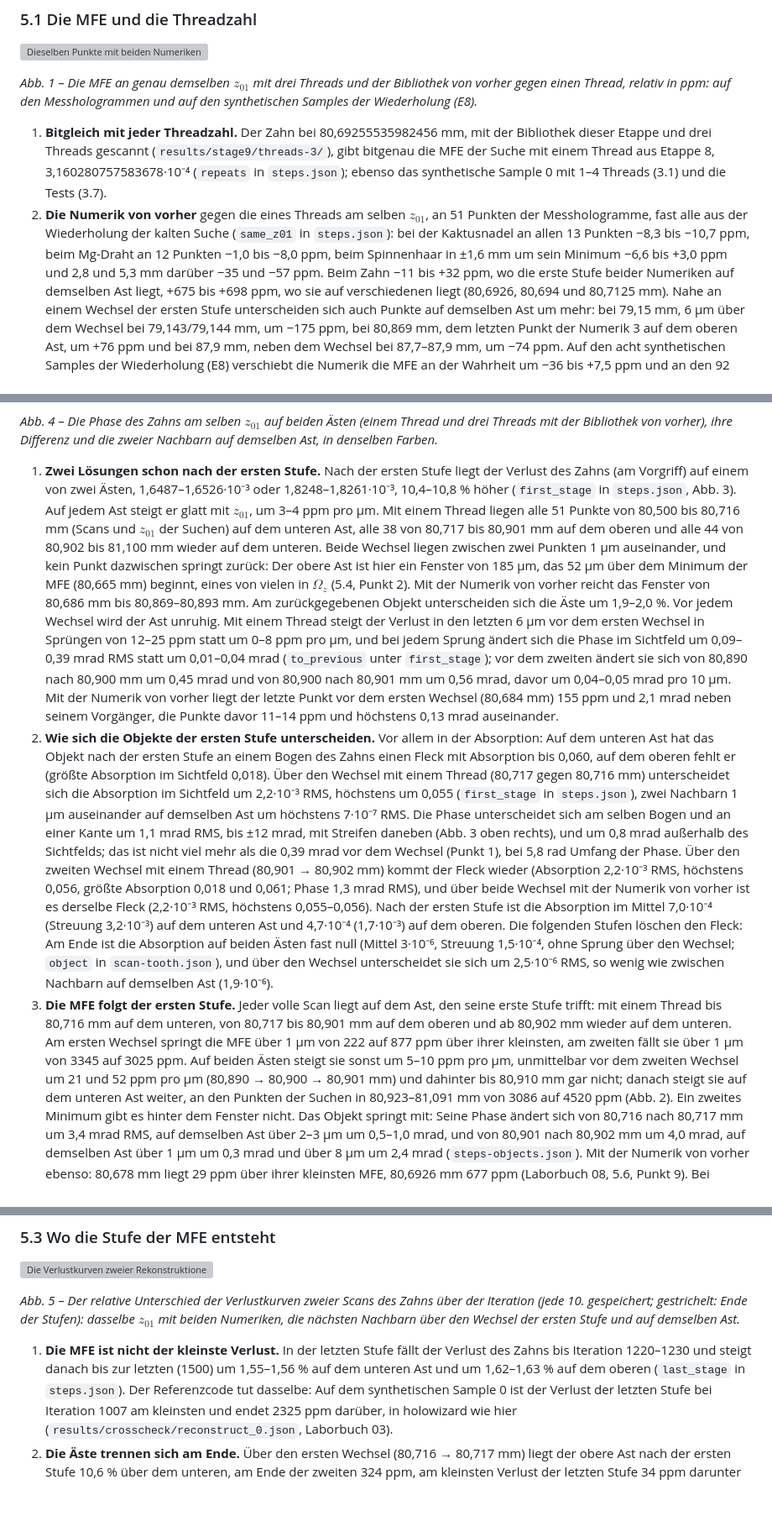
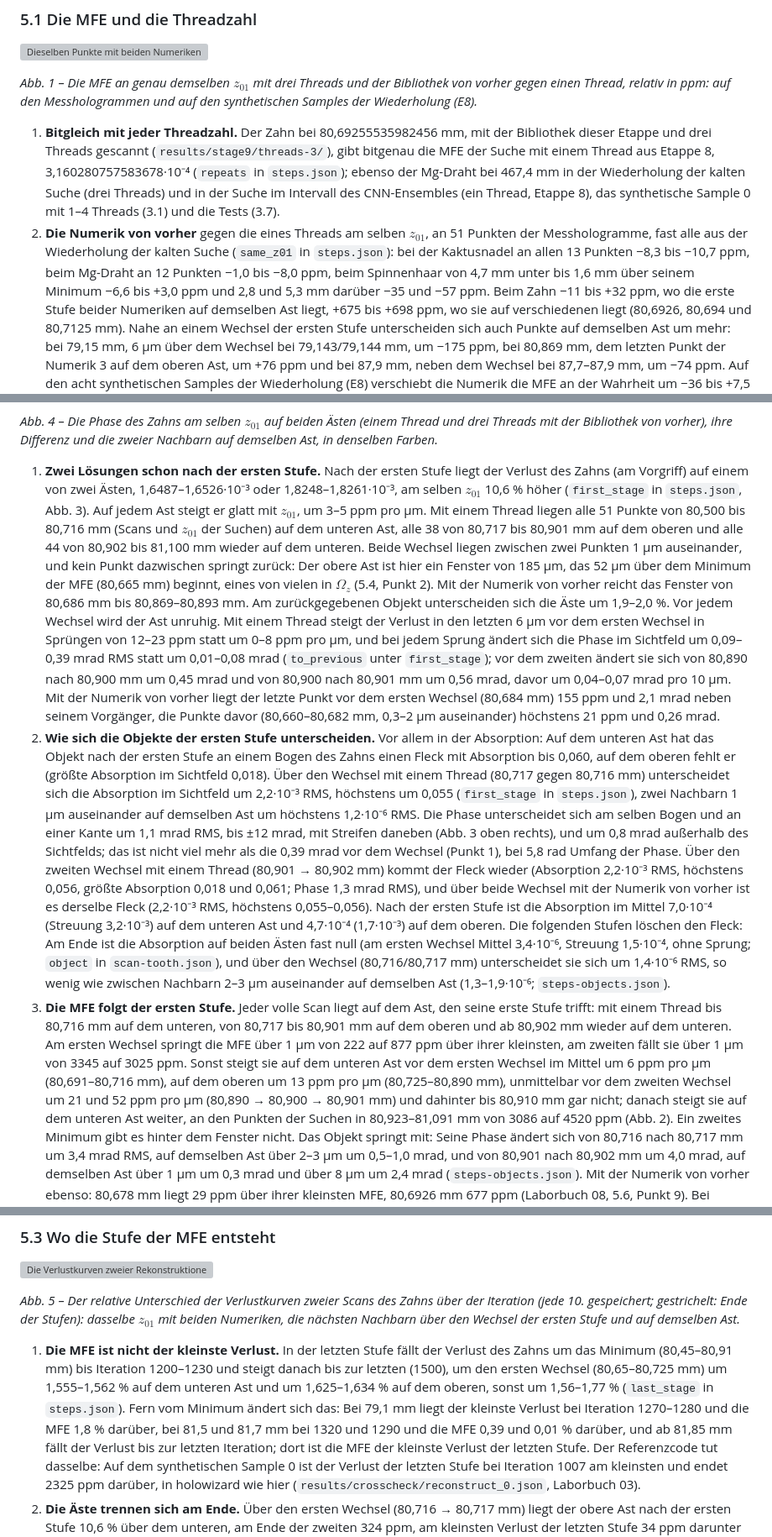
Before and after one commit to AliTUHH/master_thesis_autofocus, a Markdown page: docs/laborbuch/09-mfe-stufen-brent.md, 3 parts joined by grey strips. Shown at 84% size. Rendered like a GitHub page; blank space fills up the shorter version; grey boxes are pictures that could not be loaded.

Commit message:
Laborbuch 09: numbers of 5.1-5.4, 3.4 and E10 checked against the committed steps (same-branch slopes up to 55 ppm/um, first-stage branches 10.6 % apart, the end of the last stage far from the minimum)
Co-authored-by: mohamadali.rajeh <mohamadali.rajeh@baslerweb.com>

```diff
--- a/docs/laborbuch/09-mfe-stufen-brent.md
+++ b/docs/laborbuch/09-mfe-stufen-brent.md
@@ -422,12 +422,14 @@ der Wiederholung (E8).*
 1. **Bitgleich mit jeder Threadzahl.** Der Zahn bei 80,69255535982456 mm, mit der Bibliothek
    dieser Etappe und drei Threads gescannt (`results/stage9/threads-3/`), gibt bitgenau die MFE
    der Suche mit einem Thread aus Etappe 8, 3,160280757583678·10⁻⁴ (`repeats` in
-   `steps.json`); ebenso das synthetische Sample 0 mit 1–4 Threads (3.1) und die Tests (3.7).
+   `steps.json`); ebenso der Mg-Draht bei 467,4 mm in der Wiederholung der kalten Suche (drei
+   Threads) und in der Suche im Intervall des CNN-Ensembles (ein Thread, Etappe 8), das
+   synthetische Sample 0 mit 1–4 Threads (3.1) und die Tests (3.7).
 2. **Die Numerik von vorher** gegen die eines Threads am selben $z_{01}$, an 51 Punkten der
    Messhologramme, fast alle aus der Wiederholung der kalten Suche (`same_z01` in
    `steps.json`): bei der Kaktusnadel an allen 13 Punkten −8,3 bis −10,7 ppm, beim Mg-Draht
-   an 12 Punkten −1,0 bis −8,0 ppm, beim Spinnenhaar in ±1,6 mm um sein Minimum −6,6 bis
-   +3,0 ppm und 2,8 und 5,3 mm darüber −35 und −57 ppm. Beim Zahn −11 bis +32 ppm, wo die
+   an 12 Punkten −1,0 bis −8,0 ppm, beim Spinnenhaar von 4,7 mm unter bis 1,6 mm über seinem
+   Minimum −6,6 bis +3,0 ppm und 2,8 und 5,3 mm darüber −35 und −57 ppm. Beim Zahn −11 bis +32 ppm, wo die
    erste Stufe beider Numeriken auf demselben Ast liegt, +675 bis +698 ppm, wo sie auf
    verschiedenen liegt (80,6926, 80,694 und 80,7125 mm). Nahe an einem Wechsel der ersten Stufe
    unterscheiden sich auch Punkte auf demselben Ast um mehr: bei 79,15 mm, 6 µm über dem
@@ -471,8 +473,8 @@ denselben Farben.*
 
 1. **Zwei Lösungen schon nach der ersten Stufe.** Nach der ersten Stufe liegt der Verlust des
    Zahns (am Vorgriff) auf einem von zwei Ästen, 1,6487–1,6526·10⁻³ oder 1,8248–1,8261·10⁻³,
-   10,4–10,8 % höher (`first_stage` in `steps.json`, Abb. 3). Auf jedem Ast steigt er glatt mit
-   $z_{01}$, um 3–4 ppm pro µm. Mit einem Thread liegen alle 51 Punkte von 80,500 bis
+   am selben $z_{01}$ 10,6 % höher (`first_stage` in `steps.json`, Abb. 3). Auf jedem Ast
+   steigt er glatt mit $z_{01}$, um 3–5 ppm pro µm. Mit einem Thread liegen alle 51 Punkte von 80,500 bis
    80,716 mm (Scans und $z_{01}$ der Suchen) auf dem unteren Ast, alle 38 von 80,717 bis
    80,901 mm auf dem oberen und alle 44 von 80,902 bis 81,100 mm wieder auf dem unteren. Beide Wechsel liegen zwischen zwei Punkten
    1 µm auseinander, und kein Punkt dazwischen springt zurück: Der obere Ast ist hier ein
@@ -481,19 +483,19 @@ denselben Farben.*
    vorher reicht das Fenster von 80,686 mm bis 80,869–80,893 mm. Am zurückgegebenen Objekt
    unterscheiden sich die Äste um 1,9–2,0 %.
    Vor jedem Wechsel wird der Ast unruhig. Mit einem Thread steigt der Verlust in den letzten
-   6 µm vor dem ersten Wechsel in Sprüngen von 12–25 ppm statt um 0–8 ppm pro µm, und bei jedem
-   Sprung ändert sich die Phase im Sichtfeld um 0,09–0,39 mrad RMS statt um 0,01–0,04 mrad
+   6 µm vor dem ersten Wechsel in Sprüngen von 12–23 ppm statt um 0–8 ppm pro µm, und bei jedem
+   Sprung ändert sich die Phase im Sichtfeld um 0,09–0,39 mrad RMS statt um 0,01–0,08 mrad
    (`to_previous` unter `first_stage`); vor dem zweiten ändert sie sich von 80,890 nach
-   80,900 mm um 0,45 mrad und von 80,900 nach 80,901 mm um 0,56 mrad, davor um 0,04–0,05 mrad
+   80,900 mm um 0,45 mrad und von 80,900 nach 80,901 mm um 0,56 mrad, davor um 0,04–0,07 mrad
    pro 10 µm. Mit der Numerik von vorher liegt der letzte Punkt vor dem ersten Wechsel
-   (80,684 mm) 155 ppm und 2,1 mrad neben seinem Vorgänger, die Punkte davor 11–14 ppm und
-   höchstens 0,13 mrad auseinander.
+   (80,684 mm) 155 ppm und 2,1 mrad neben seinem Vorgänger, die Punkte davor (80,660–80,682 mm,
+   0,3–2 µm auseinander) höchstens 21 ppm und 0,26 mrad.
 2. **Wie sich die Objekte der ersten Stufe unterscheiden.** Vor allem in der Absorption: Auf dem
    unteren Ast hat das Objekt nach der ersten Stufe an einem Bogen des Zahns einen Fleck mit
    Absorption bis 0,060, auf dem oberen fehlt er (größte Absorption im Sichtfeld 0,018). Über
    den Wechsel mit einem Thread (80,717 gegen 80,716 mm) unterscheidet sich die Absorption im
    Sichtfeld um 2,2·10⁻³ RMS, höchstens um 0,055 (`first_stage` in `steps.json`), zwei Nachbarn
-   1 µm auseinander auf demselben Ast um höchstens 7·10⁻⁷ RMS. Die Phase unterscheidet sich am
+   1 µm auseinander auf demselben Ast um höchstens 1,2·10⁻⁶ RMS. Die Phase unterscheidet sich am
    selben Bogen und an einer Kante um 1,1 mrad RMS, bis ±12 mrad, mit Streifen daneben
    (Abb. 3 oben rechts), und um 0,8 mrad außerhalb des Sichtfelds; das ist nicht viel mehr als
    die 0,39 mrad vor dem Wechsel (Punkt 1), bei 5,8 rad Umfang der Phase. Über den zweiten
@@ -502,17 +504,18 @@ denselben Farben.*
    über beide Wechsel mit der Numerik von vorher ist es derselbe Fleck (2,2·10⁻³ RMS, höchstens
    0,055–0,056). Nach der ersten Stufe ist die Absorption im Mittel 7,0·10⁻⁴ (Streuung
    3,2·10⁻³) auf dem unteren Ast und 4,7·10⁻⁴ (1,7·10⁻³) auf dem oberen. Die folgenden Stufen
-   löschen den Fleck: Am Ende ist die Absorption auf beiden Ästen fast null (Mittel 3·10⁻⁶,
-   Streuung 1,5·10⁻⁴, ohne Sprung über den Wechsel; `object` in `scan-tooth.json`), und über den
-   Wechsel unterscheidet sie sich um 2,5·10⁻⁶ RMS, so wenig wie zwischen Nachbarn auf demselben
-   Ast (1,9·10⁻⁶).
+   löschen den Fleck: Am Ende ist die Absorption auf beiden Ästen fast null (am ersten Wechsel
+   Mittel 3,4·10⁻⁶, Streuung 1,5·10⁻⁴, ohne Sprung; `object` in `scan-tooth.json`), und über den
+   Wechsel (80,716/80,717 mm) unterscheidet sie sich um 1,4·10⁻⁶ RMS, so wenig wie zwischen
+   Nachbarn 2–3 µm auseinander auf demselben Ast (1,3–1,9·10⁻⁶; `steps-objects.json`).
 3. **Die MFE folgt der ersten Stufe.** Jeder volle Scan liegt auf dem Ast, den seine erste
    Stufe trifft: mit einem Thread bis 80,716 mm auf dem unteren, von 80,717 bis 80,901 mm auf
    dem oberen und ab 80,902 mm wieder auf dem unteren. Am ersten Wechsel springt die MFE über
    1 µm von 222 auf 877 ppm über ihrer kleinsten, am zweiten fällt sie über 1 µm von 3345 auf
-   3025 ppm. Auf beiden Ästen steigt sie sonst um 5–10 ppm pro µm, unmittelbar vor dem zweiten
-   Wechsel um 21 und 52 ppm pro µm (80,890 → 80,900 → 80,901 mm) und dahinter bis 80,910 mm
-   gar nicht; danach steigt sie auf dem unteren Ast weiter, an den Punkten der Suchen in
+   3025 ppm. Sonst steigt sie auf dem unteren Ast vor dem ersten Wechsel im Mittel um 6 ppm pro
+   µm (80,691–80,716 mm), auf dem oberen um 13 ppm pro µm (80,725–80,890 mm), unmittelbar vor
+   dem zweiten Wechsel um 21 und 52 ppm pro µm (80,890 → 80,900 → 80,901 mm) und dahinter bis
+   80,910 mm gar nicht; danach steigt sie auf dem unteren Ast weiter, an den Punkten der Suchen in
    80,923–81,091 mm von 3086 auf 4520 ppm (Abb. 2). Ein zweites Minimum gibt es hinter dem
    Fenster nicht. Das Objekt springt mit: Seine Phase ändert sich von 80,716 nach 80,717 mm um
    3,4 mrad RMS, auf demselben Ast über 2–3 µm um 0,5–1,0 mrad, und von 80,901 nach 80,902 mm
@@ -548,8 +551,13 @@ denselben Farben.*
 die nächsten Nachbarn über den Wechsel der ersten Stufe und auf demselben Ast.*
 
 1. **Die MFE ist nicht der kleinste Verlust.** In der letzten Stufe fällt der Verlust des Zahns
-   bis Iteration 1220–1230 und steigt danach bis zur letzten (1500) um 1,55–1,56 % auf dem
-   unteren Ast und um 1,62–1,63 % auf dem oberen (`last_stage` in `steps.json`). Der
+   um das Minimum (80,45–80,91 mm) bis Iteration 1200–1230 und steigt danach bis zur letzten
+   (1500), um den ersten Wechsel (80,65–80,725 mm) um 1,555–1,562 % auf dem unteren Ast und um
+   1,625–1,634 % auf dem oberen, sonst um 1,56–1,77 % (`last_stage` in `steps.json`). Fern vom
+   Minimum ändert sich das: Bei 79,1 mm liegt der kleinste Verlust bei Iteration 1270–1280 und
+   die MFE 1,8 % darüber, bei 81,5 und 81,7 mm bei 1320 und 1290 und die MFE 0,39 und 0,01 %
+   darüber, und ab 81,85 mm fällt der Verlust bis zur letzten Iteration; dort ist die MFE der
+   kleinste Verlust der letzten Stufe. Der
    Referenzcode tut dasselbe: Auf dem synthetischen Sample 0 ist der Verlust der letzten Stufe
    bei Iteration 1007 am kleinsten und endet 2325 ppm darüber, in holowizard wie hier
    (`results/crosscheck/reconstruct_0.json`, Laborbuch 03).
```
Also changed, not shown: other parts of docs/laborbuch/09-mfe-stufen-brent.md (+6 -6 lines).
